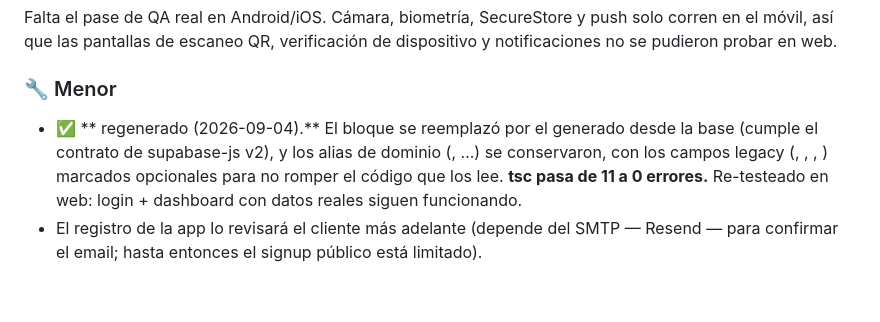
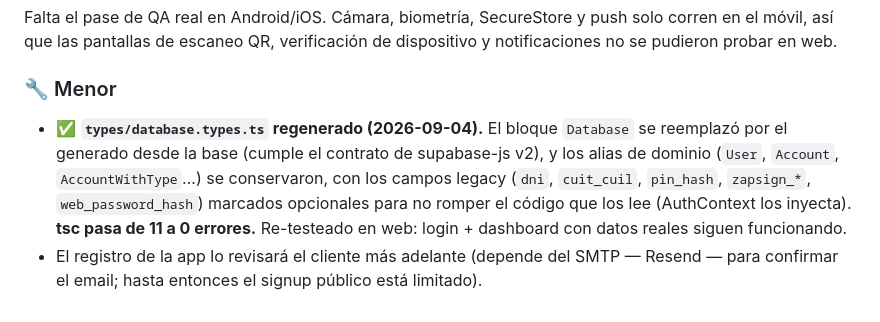
Before and after one commit to ZEROCODE-HUB/burxia-app, a Markdown page: docs/pendientes.md, the part around the change. Drawn GitHub-style.

Commit message:
docs: restaura el formato del changelog de tipos (backticks)
Co-Authored-By: Claude Opus 4.8 <noreply@anthropic.com>
Claude-Session: https://claude.ai/code/session_01CAaKav2m9P4aegvMTAJSpX

```diff
--- a/docs/pendientes.md
+++ b/docs/pendientes.md
@@ -81,11 +81,12 @@ y notificaciones no se pudieron probar en web.
 
 ### 🔧 Menor
 
-- ✅ ** regenerado (2026-09-04).** El bloque  se
+- ✅ **`types/database.types.ts` regenerado (2026-09-04).** El bloque `Database` se
   reemplazó por el generado desde la base (cumple el contrato de supabase-js v2), y
-  los alias de dominio (, …) se conservaron, con los campos legacy
-  (, , , ) marcados opcionales para no romper el
-  código que los lee. **tsc pasa de 11 a 0 errores.** Re-testeado en web: login +
-  dashboard con datos reales siguen funcionando.
+  los alias de dominio (`User`, `Account`, `AccountWithType`…) se conservaron, con
+  los campos legacy (`dni`, `cuit_cuil`, `pin_hash`, `zapsign_*`, `web_password_hash`)
+  marcados opcionales para no romper el código que los lee (AuthContext los inyecta).
+  **tsc pasa de 11 a 0 errores.** Re-testeado en web: login + dashboard con datos
+  reales siguen funcionando.
 - El registro de la app lo revisará el cliente más adelante (depende del SMTP —
   Resend — para confirmar el email; hasta entonces el signup público está limitado).
```
